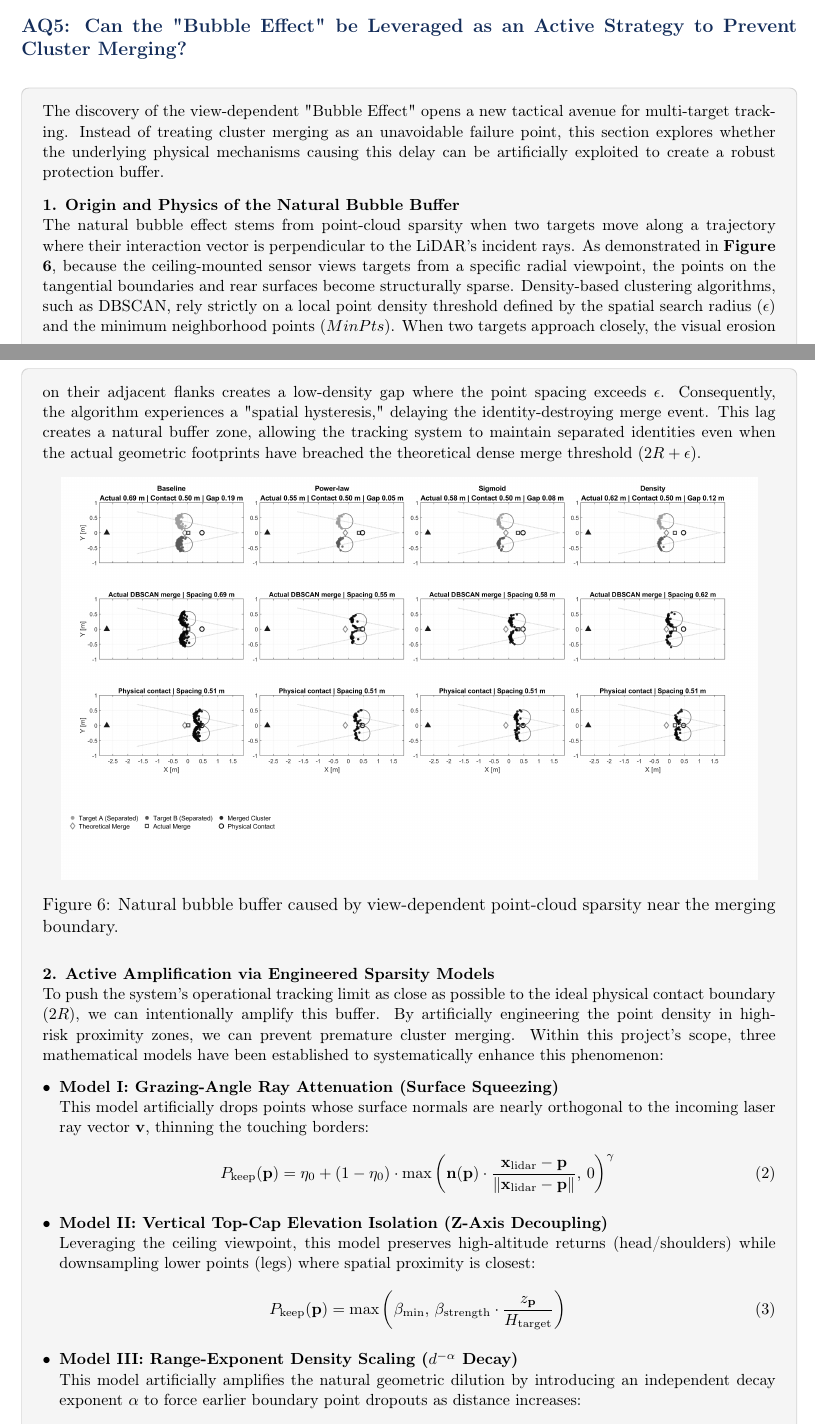
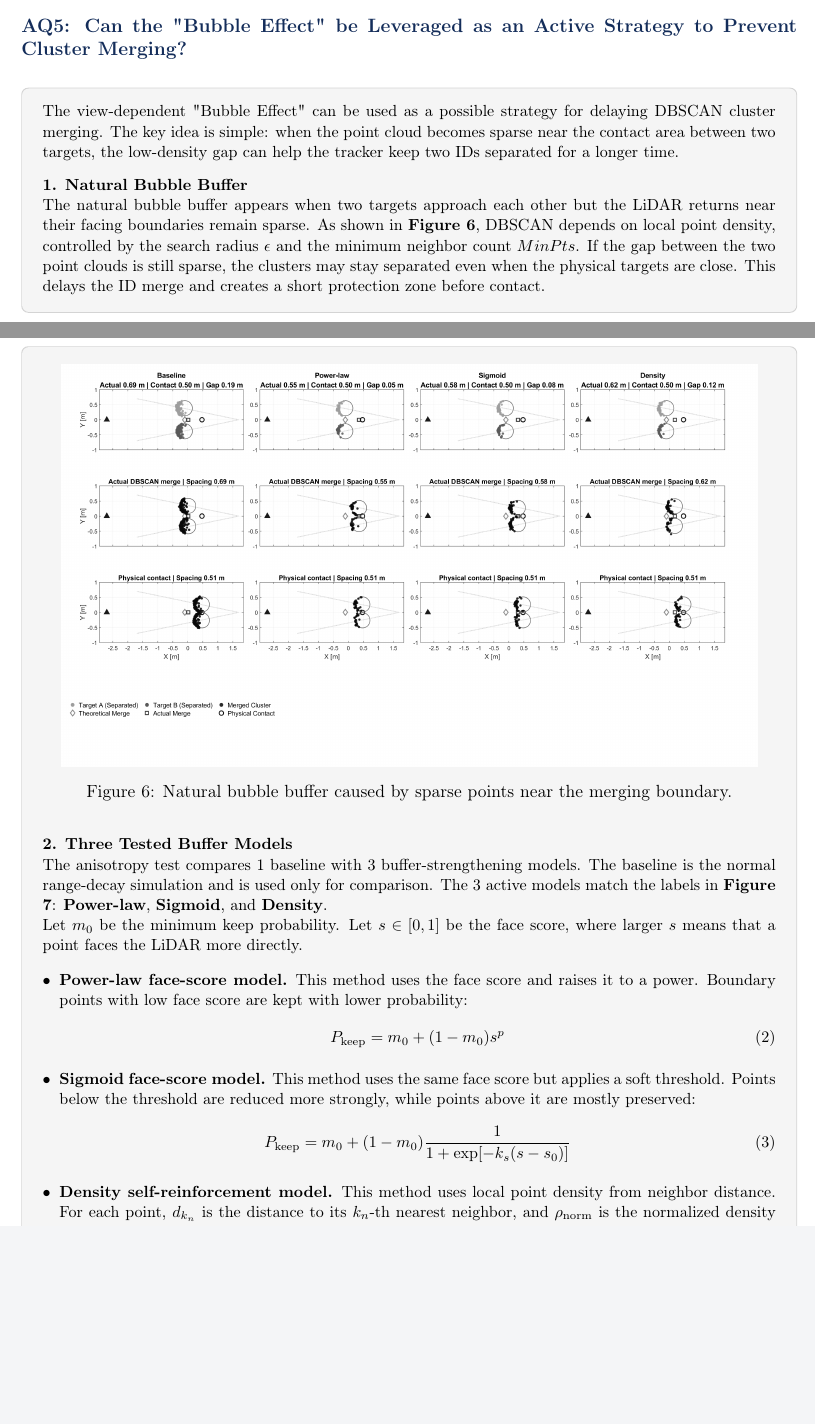
Before and after one commit to Ch1aooo/Multi-target-Indoors-Positioning, a LaTeX thesis (logbook.tex): two parts of pages 15 and 16 of 23, joined at a grey line, cut so that both start at the same text, the shorter picture padded with empty space. Compiled offline with pdfLaTeX.

Commit message:
correct the AQ5 and delete "I, my etc"

```diff
--- a/logbook.tex
+++ b/logbook.tex
@@ -688,37 +688,36 @@ Instead of using 1 fixed radius in all directions, the human target can be repre
 
 \boxitemtitle{AQ5: Can the "Bubble Effect" be Leveraged as an Active Strategy to Prevent Cluster Merging?}
 \begin{contentbox}
-The discovery of the view-dependent "Bubble Effect" opens a new tactical avenue for multi-target tracking. Instead of treating cluster merging as an unavoidable failure point, this section explores whether the underlying physical mechanisms causing this delay can be artificially exploited to create a robust protection buffer.
+The view-dependent "Bubble Effect" can be used as a possible strategy for delaying DBSCAN cluster merging. The key idea is simple: when the point cloud becomes sparse near the contact area between two targets, the low-density gap can help the tracker keep two IDs separated for a longer time.
 
 \vspace{0.8em}
-\textbf{1. Origin and Physics of the Natural Bubble Buffer}
+\textbf{1. Natural Bubble Buffer}
 \\
-The natural bubble effect stems from point-cloud sparsity when two targets move along a trajectory where their interaction vector is perpendicular to the LiDAR's incident rays. As demonstrated in \textbf{Figure 6}, because the ceiling-mounted sensor views targets from a specific radial viewpoint, the points on the tangential boundaries and rear surfaces become structurally sparse. Density-based clustering algorithms, such as DBSCAN, rely strictly on a local point density threshold defined by the spatial search radius ($\epsilon$) and the minimum neighborhood points ($MinPts$). When two targets approach closely, the visual erosion on their adjacent flanks creates a low-density gap where the point spacing exceeds $\epsilon$. Consequently, the algorithm experiences a "spatial hysteresis," delaying the identity-destroying merge event. This lag creates a natural buffer zone, allowing the tracking system to maintain separated identities even when the actual geometric footprints have breached the theoretical dense merge threshold ($2R + \epsilon$).
+The natural bubble buffer appears when two targets approach each other but the LiDAR returns near their facing boundaries remain sparse. As shown in \textbf{Figure 6}, DBSCAN depends on local point density, controlled by the search radius $\epsilon$ and the minimum neighbor count $MinPts$. If the gap between the two point clouds is still sparse, the clusters may stay separated even when the physical targets are close. This delays the ID merge and creates a short protection zone before contact.
 
 \begin{center}
     \includegraphics[width=0.95\linewidth]{Figure6.png}
-    \captionof{figure}{Natural bubble buffer caused by view-dependent point-cloud sparsity near the merging boundary.}
+    \captionof{figure}{Natural bubble buffer caused by sparse points near the merging boundary.}
     \label{fig:aq5-natural-bubble}
 \end{center}
 
 \vspace{0.8em}
-\textbf{2. Active Amplification via Engineered Sparsity Models}
+\textbf{2. Three Tested Buffer Models}
 \\
-To push the system's operational tracking limit as close as possible to the ideal physical contact boundary ($2R$), we can intentionally amplify this buffer. By artificially engineering the point density in high-risk proximity zones, we can prevent premature cluster merging. Within this project's scope, three mathematical models have been established to systematically enhance this phenomenon:
+The anisotropy test compares 1 baseline with 3 buffer-strengthening models. The baseline is the normal range-decay simulation and is used only for comparison. The 3 active models match the labels in \textbf{Figure 7}: \textbf{Power-law}, \textbf{Sigmoid}, and \textbf{Density}.
+
+Let $m_0$ be the minimum keep probability. Let $s \in [0,1]$ be the face score, where larger $s$ means that a point faces the LiDAR more directly.
 
 \begin{itemize}[leftmargin=*]
-    \item \textbf{Model I: Grazing-Angle Ray Attenuation (Surface Squeezing)} \\
-    This model artificially drops points whose surface normals are nearly orthogonal to the incoming laser ray vector $\mathbf{v}$, thinning the touching borders:
+    \item \textbf{Power-law face-score model.} This method uses the face score and raises it to a power. Boundary points with low face score are kept with lower probability:
     \begin{equation}
-    P_{\text{keep}}(\mathbf{p}) = \eta_0 + (1 - \eta_0) \cdot \max\left(\mathbf{n}(\mathbf{p}) \cdot \frac{\mathbf{x}_{\text{lidar}} - \mathbf{p}}{\|\mathbf{x}_{\text{lidar}} - \mathbf{p}\|}, \, 0\right)^{\gamma}
+    P_{\text{keep}} = m_0 + (1 - m_0)s^p
     \end{equation}
 
-    \item \textbf{Model II: Vertical Top-Cap Elevation Isolation (Z-Axis Decoupling)} \\
-    Leveraging the ceiling viewpoint, this model preserves high-altitude returns (head/shoulders) while downsampling lower points (legs) where spatial proximity is closest:
+    \item \textbf{Sigmoid face-score model.} This method uses the same face score but applies a soft threshold. Points below the threshold are reduced more strongly, while points above it are mostly preserved:
     \begin{equation}
-    P_{\text{keep}}(\mathbf{p}) = \max\left(\beta_{\text{min}}, \, \beta_{\text{strength}} \cdot \frac{z_{\mathbf{p}}}{H_{\text{target}}}\right)
+    P_{\text{keep}} = m_0 + (1 - m_0)\frac{1}{1+\exp[-k_s(s-s_0)]}
     \end{equation}
 
-    \item \textbf{Model III: Range-Exponent Density Scaling ($d^{-\alpha}$ Decay)} \\
-    This model artificially amplifies the natural geometric dilution by introducing an independent decay exponent $\alpha$ to force earlier boundary point dropouts as distance increases:
+    \item \textbf{Density self-reinforcement model.} This method uses local point density from neighbor distance. For each point, $d_{k_n}$ is the distance to its $k_n$-th nearest neighbor, and $\rho_{\text{norm}}$ is the normalized density score:
     \begin{equation}
```
Also changed, not shown: logbook.tex (29 more changed lines).
